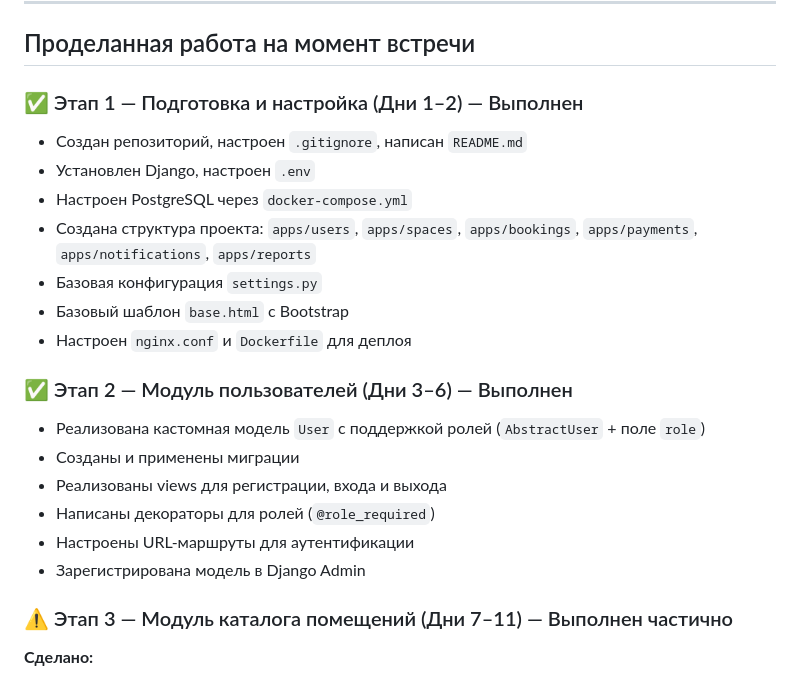
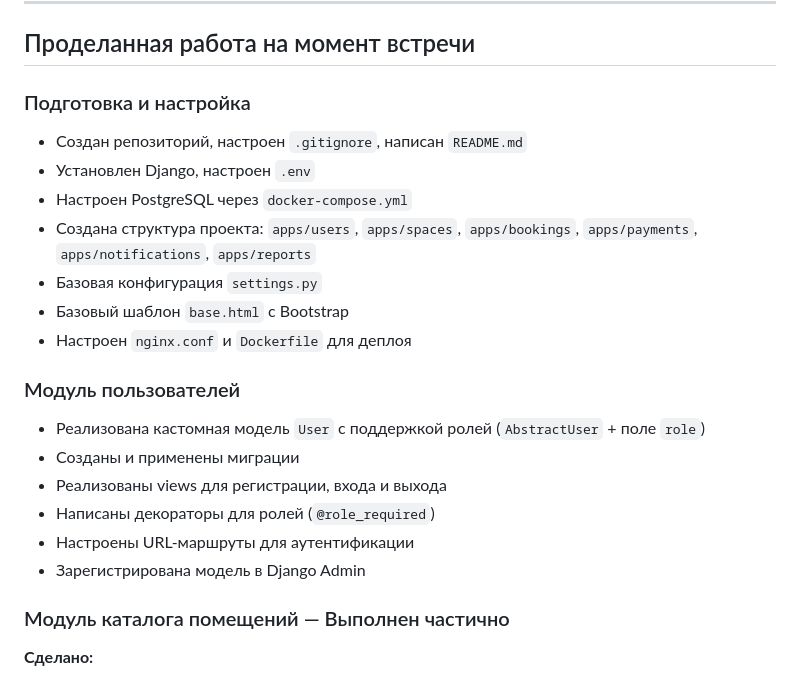
Before and after one commit to sensiblex/Booking-Hub, a Markdown page: docs/meeting-report-2026-04-01.md, the part around one of its changes. Drawn GitHub-style.

```diff
--- a/docs/meeting-report-2026-04-01.md
+++ b/docs/meeting-report-2026-04-01.md
@@ -18,7 +13,7 @@
 
 ## Проделанная работа на момент встречи
 
-### ✅ Этап 1 — Подготовка и настройка (Дни 1–2) — Выполнен
+### Подготовка и настройка
 
 - Создан репозиторий, настроен `.gitignore`, написан `README.md`
 - Установлен Django, настроен `.env`
@@ -28,7 +23,7 @@
 - Базовый шаблон `base.html` с Bootstrap
 - Настроен `nginx.conf` и `Dockerfile` для деплоя
 
-### ✅ Этап 2 — Модуль пользователей (Дни 3–6) — Выполнен
+### Модуль пользователей
 
 - Реализована кастомная модель `User` с поддержкой ролей (`AbstractUser` + поле `role`)
 - Созданы и применены миграции
@@ -37,7 +32,7 @@
 - Настроены URL-маршруты для аутентификации
 - Зарегистрирована модель в Django Admin
 
-### ⚠️ Этап 3 — Модуль каталога помещений (Дни 7–11) — Выполнен частично
+### Модуль каталога помещений — Выполнен частично
 
 **Сделано:**
 - Созданы модели `Category`, `Amenity`, `Space`
```
Also changed, not shown: other parts of docs/meeting-report-2026-04-01.md (+2 -31 lines).
